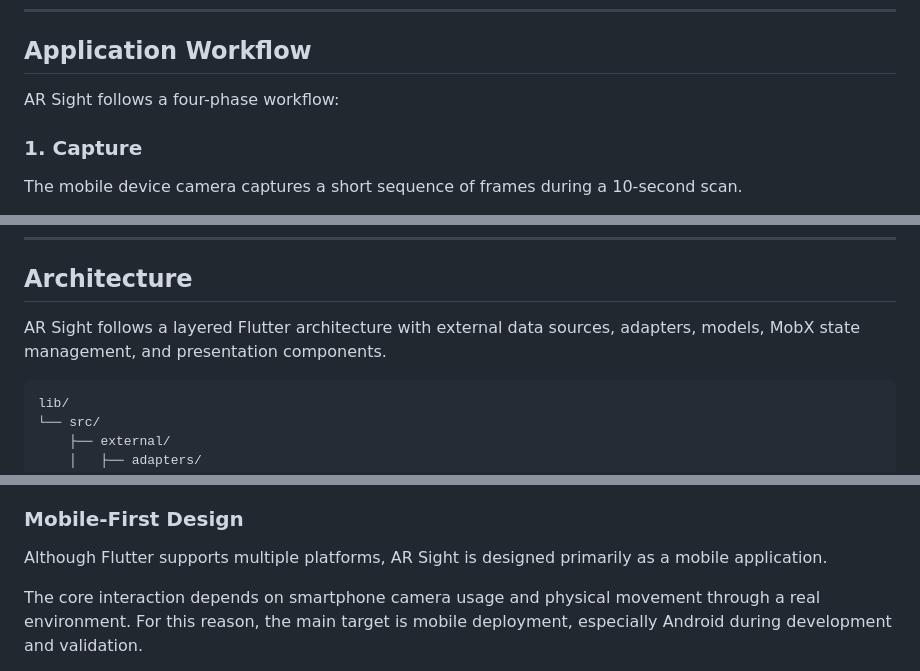
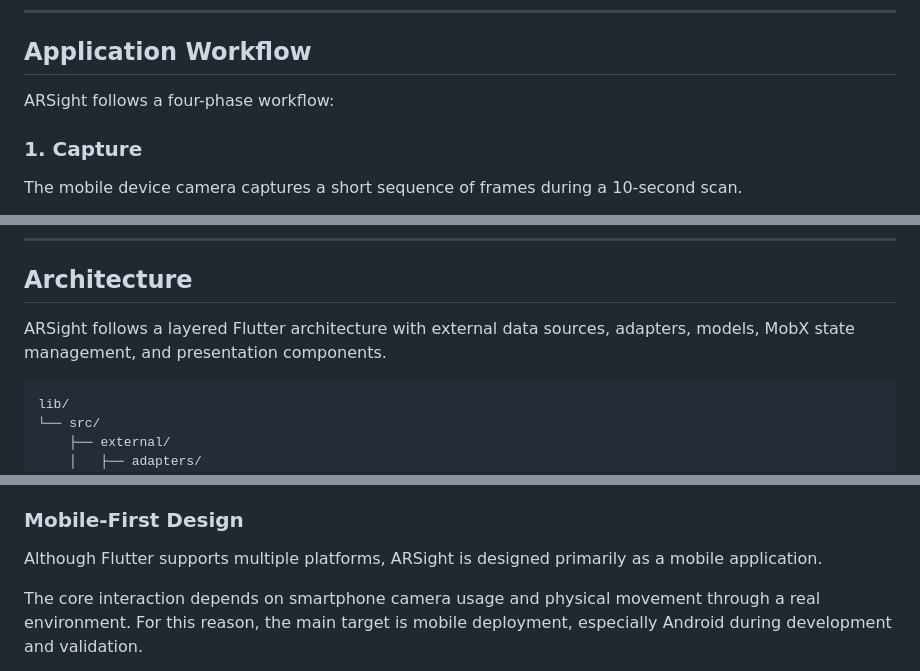
Before and after one commit to daniamorimdesa/ar_sight, a Markdown page: README.md, 3 parts joined by grey strips. Drawn GitHub-style.

````diff
--- a/README.md
+++ b/README.md
@@ -39,7 +39,7 @@ The app is designed to connect to multiple configured backend environments, incl
 
 ## Application Workflow
 
-AR Sight follows a four-phase workflow:
+ARSight follows a four-phase workflow:
 
 ### 1. Capture
 
@@ -74,7 +74,7 @@ The final backend response is adapted into structured UI models and displayed th
 
 ## Architecture
 
-AR Sight follows a layered Flutter architecture with external data sources, adapters, models, MobX state management, and presentation components.
+ARSight follows a layered Flutter architecture with external data sources, adapters, models, MobX state management, and presentation components.
 
 ```
 lib/
@@ -103,7 +103,7 @@ lib/
 
 ### Mobile-First Design
 
-Although Flutter supports multiple platforms, AR Sight is designed primarily as a mobile application.
+Although Flutter supports multiple platforms, ARSight is designed primarily as a mobile application.
 
 The core interaction depends on smartphone camera usage and physical movement through a real environment. For this reason, the main target is mobile deployment, especially Android during development and validation.
 
````
Also changed, not shown: other parts of README.md (+8 -8 lines).
